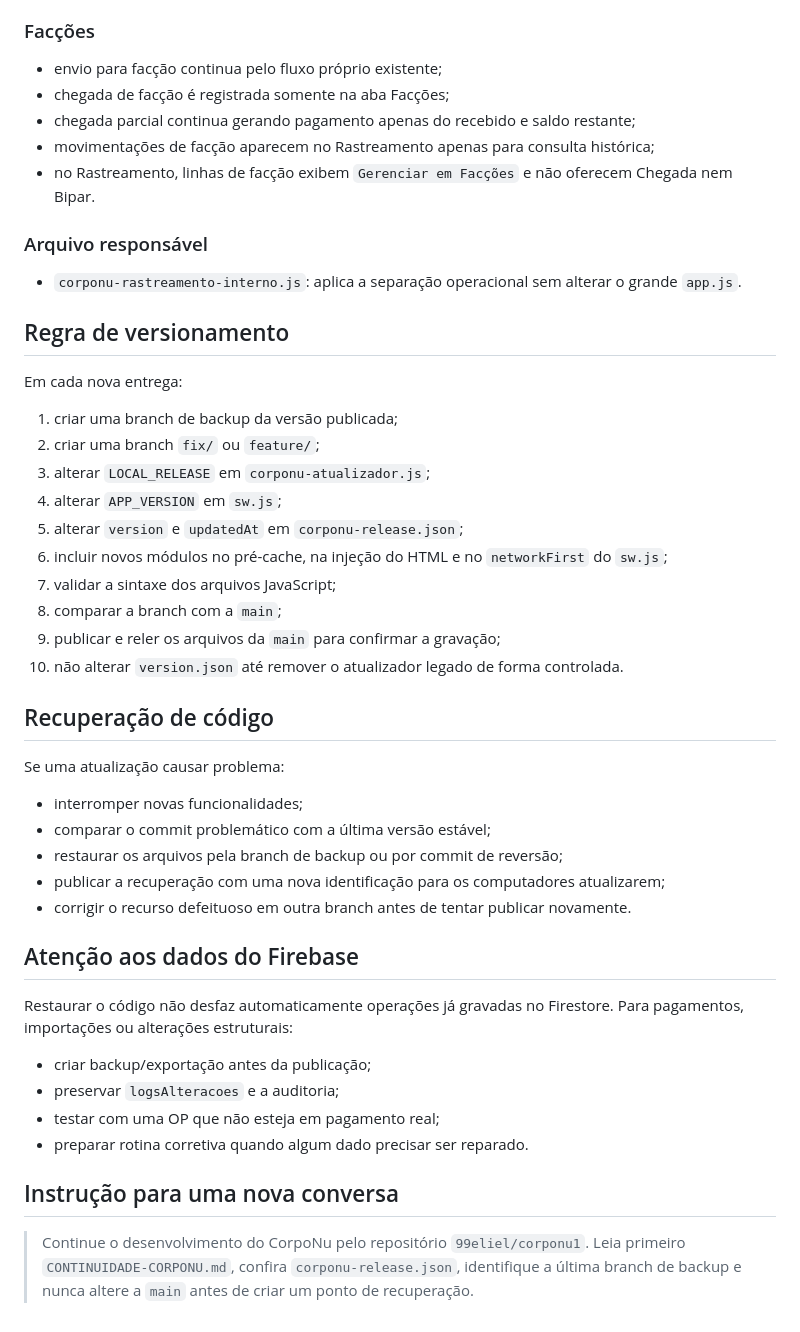
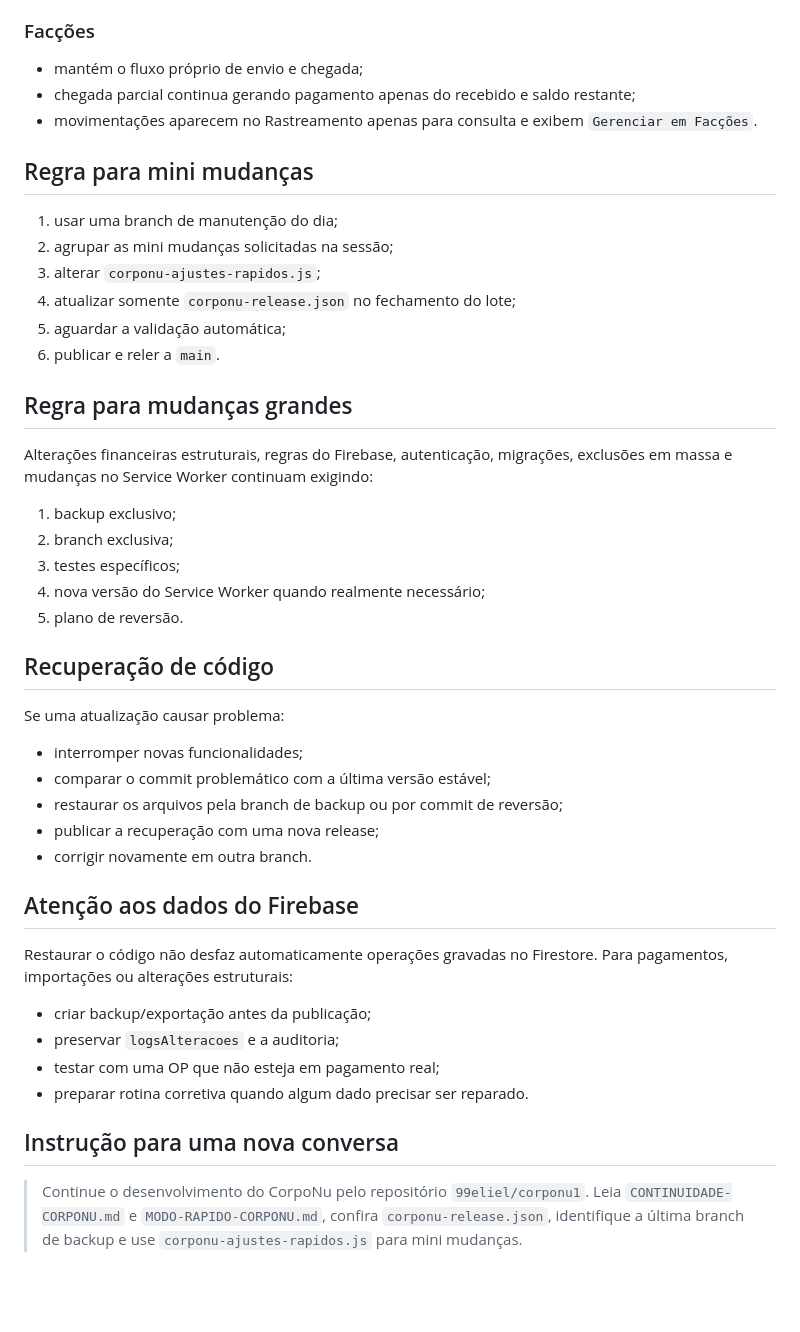
Before and after one commit to 99eliel/corponu1, a Markdown page: CONTINUIDADE-CORPONU.md, the part around one of its changes. Rendered like a GitHub page; blank space fills up the shorter version.

Commit message:
Atualizar continuidade para o modo rápido

```diff
--- a/CONTINUIDADE-CORPONU.md
+++ b/CONTINUIDADE-CORPONU.md
@@ -46,30 +70,28 @@ O Rastreamento é destinado à movimentação interna das peças. As operações
 
 ### Facções
 
-- envio para facção continua pelo fluxo próprio existente;
-- chegada de facção é registrada somente na aba Facções;
+- mantém o fluxo próprio de envio e chegada;
 - chegada parcial continua gerando pagamento apenas do recebido e saldo restante;
-- movimentações de facção aparecem no Rastreamento apenas para consulta histórica;
-- no Rastreamento, linhas de facção exibem `Gerenciar em Facções` e não oferecem Chegada nem Bipar.
+- movimentações aparecem no Rastreamento apenas para consulta e exibem `Gerenciar em Facções`.
 
-### Arquivo responsável
+## Regra para mini mudanças
 
-- `corponu-rastreamento-interno.js`: aplica a separação operacional sem alterar o grande `app.js`.
+1. usar uma branch de manutenção do dia;
+2. agrupar as mini mudanças solicitadas na sessão;
+3. alterar `corponu-ajustes-rapidos.js`;
+4. atualizar somente `corponu-release.json` no fechamento do lote;
+5. aguardar a validação automática;
+6. publicar e reler a `main`.
 
-## Regra de versionamento
+## Regra para mudanças grandes
 
-Em cada nova entrega:
+Alterações financeiras estruturais, regras do Firebase, autenticação, migrações, exclusões em massa e mudanças no Service Worker continuam exigindo:
 
-1. criar uma branch de backup da versão publicada;
-2. criar uma branch `fix/` ou `feature/`;
-3. alterar `LOCAL_RELEASE` em `corponu-atualizador.js`;
-4. alterar `APP_VERSION` em `sw.js`;
-5. alterar `version` e `updatedAt` em `corponu-release.json`;
-6. incluir novos módulos no pré-cache, na injeção do HTML e no `networkFirst` do `sw.js`;
-7. validar a sintaxe dos arquivos JavaScript;
-8. comparar a branch com a `main`;
-9. publicar e reler os arquivos da `main` para confirmar a gravação;
-10. não alterar `version.json` até remover o atualizador legado de forma controlada.
+1. backup exclusivo;
+2. branch exclusiva;
+3. testes específicos;
+4. nova versão do Service Worker quando realmente necessário;
+5. plano de reversão.
 
 ## Recuperação de código
 
@@ -78,12 +100,12 @@ Se uma atualização causar problema:
 - interromper novas funcionalidades;
 - comparar o commit problemático com a última versão estável;
 - restaurar os arquivos pela branch de backup ou por commit de reversão;
-- publicar a recuperação com uma nova identificação para os computadores atualizarem;
-- corrigir o recurso defeituoso em outra branch antes de tentar publicar novamente.
+- publicar a recuperação com uma nova release;
+- corrigir novamente em outra branch.
 
 ## Atenção aos dados do Firebase
 
-Restaurar o código não desfaz automaticamente operações já gravadas no Firestore. Para pagamentos, importações ou alterações estruturais:
+Restaurar o código não desfaz automaticamente operações gravadas no Firestore. Para pagamentos, importações ou alterações estruturais:
 
 - criar backup/exportação antes da publicação;
 - preservar `logsAlteracoes` e a auditoria;
@@ -92,4 +114,4 @@ Restaurar o código não desfaz automaticamente operações já gravadas no Fire
 
 ## Instrução para uma nova conversa
 
-> Continue o desenvolvimento do CorpoNu pelo repositório `99eliel/corponu1`. Leia primeiro `CONTINUIDADE-CORPONU.md`, confira `corponu-release.json`, identifique a última branch de backup e nunca altere a `main` antes de criar um ponto de recuperação.
+> Continue o desenvolvimento do CorpoNu pelo repositório `99eliel/corponu1`. Leia `CONTINUIDADE-CORPONU.md` e `MODO-RAPIDO-CORPONU.md`, confira `corponu-release.json`, identifique a última branch de backup e use `corponu-ajustes-rapidos.js` para mini mudanças.
```
Also changed, not shown: other parts of CONTINUIDADE-CORPONU.md (+32 -8 lines).
